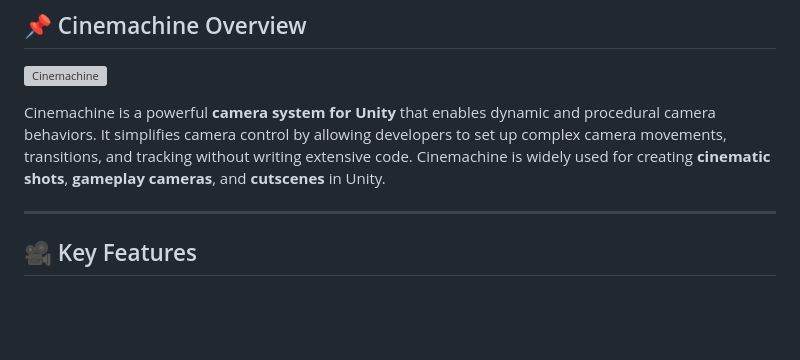
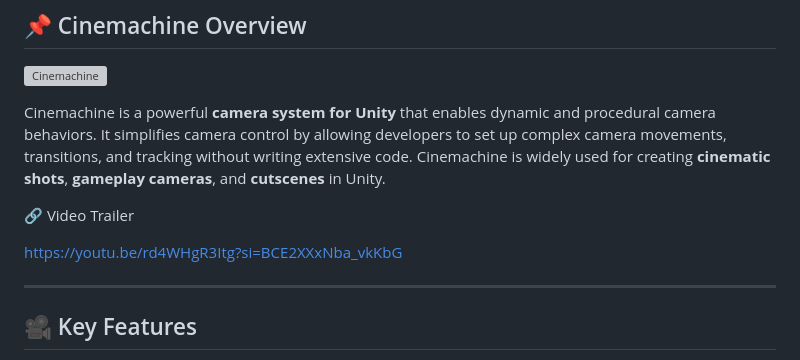
Before and after one commit to Asbaq/Cimemachines, a Markdown page: README.md, the part around the change. Drawn GitHub-style; blank space fills up the shorter version; grey boxes are pictures that could not be loaded.

```diff
--- a/README.md
+++ b/README.md
@@ -4,6 +4,10 @@
 ![Cinemachine](https://user-images.githubusercontent.com/62818241/211226109-10b59d11-50da-4512-8499-e02e2285ef94.jpg)
 
 Cinemachine is a powerful **camera system for Unity** that enables dynamic and procedural camera behaviors. It simplifies camera control by allowing developers to set up complex camera movements, transitions, and tracking without writing extensive code. Cinemachine is widely used for creating **cinematic shots**, **gameplay cameras**, and **cutscenes** in Unity.
+
+🔗 Video Trailer
+
+https://youtu.be/rd4WHgR3Itg?si=BCE2XXxNba_vkKbG
 
 ---
 
```
